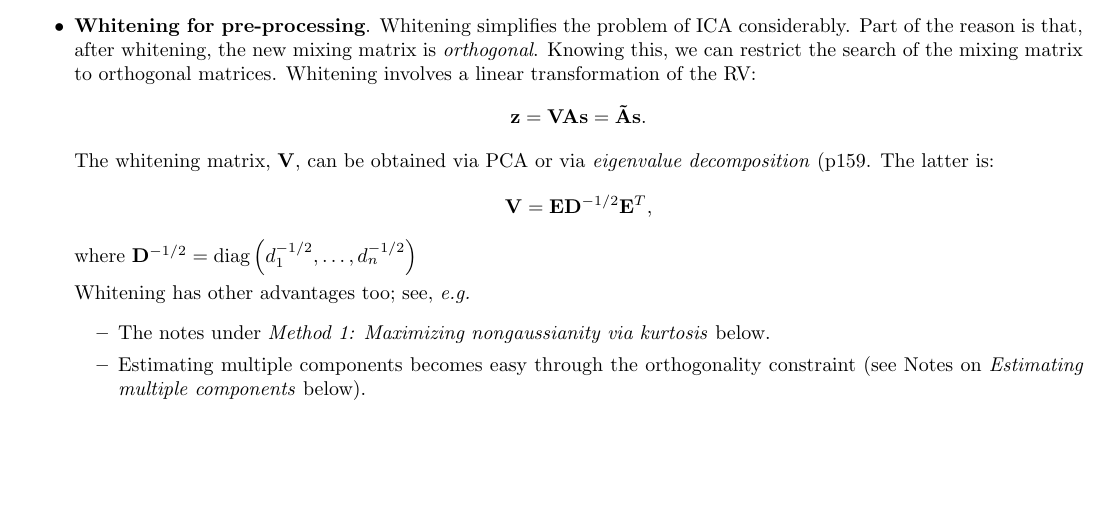
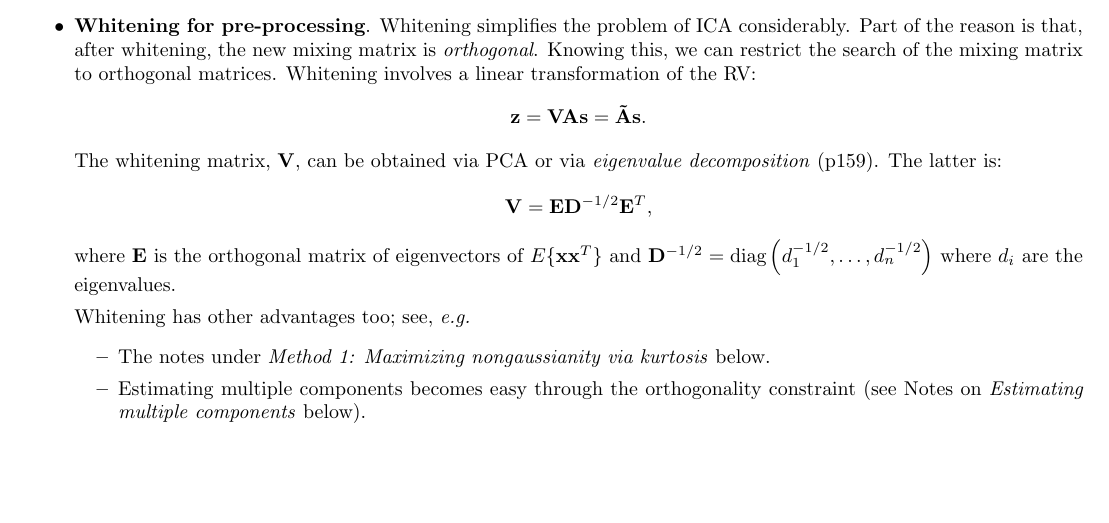
Before and after one commit to sariyanidi/pdfs, a LaTeX book (booknotes/technical/independent_component_analysis/overall.tex): part of page 9 of 13, cut so that both start at the same text. Compiled offline with LaTeX, dvips and Ghostscript.

Commit message:
some corrections about ICA

```diff
--- a/booknotes/technical/independent_component_analysis/overall.tex
+++ b/booknotes/technical/independent_component_analysis/overall.tex
@@ -180,8 +180,8 @@ The formulation above can be used to derive an FA model too. Unlike PCA, FA was
 	\end{itemize}
 \item \textbf{Whitening for pre-processing}. Whitening simplifies the problem of ICA considerably. Part of the reason is that, after whitening, the new mixing matrix is \textit{orthogonal}. Knowing this, we can restrict the search of the mixing matrix to orthogonal matrices. Whitening involves a linear transformation of the RV:%
 $$\mb{z=VAs=\tilde{A}s}.$$
-The whitening matrix, $\mb V$, can be obtained via PCA or via \textit{eigenvalue decomposition} (p159. The latter is: $$\mb{V=ED}^{-1/2}\mb{E}^T,$$
-where $\mb D^{-1/2} = \diag\left(d_1^{-1/2},\hdots,d_n^{-1/2}\right)$
+The whitening matrix, $\mb V$, can be obtained via PCA or via \textit{eigenvalue decomposition} (p159). The latter is: $$\mb{V=ED}^{-1/2}\mb{E}^T,$$
+where $\mb E$ is the orthogonal matrix of eigenvectors of $E\{\mb{xx}^T\}$ and $\mb D^{-1/2} = \diag\left(d_1^{-1/2},\hdots,d_n^{-1/2}\right)$ where $d_i$ are the eigenvalues.
 
 Whitening has other advantages too; see, \eg
 	\begin{itemize}
```
